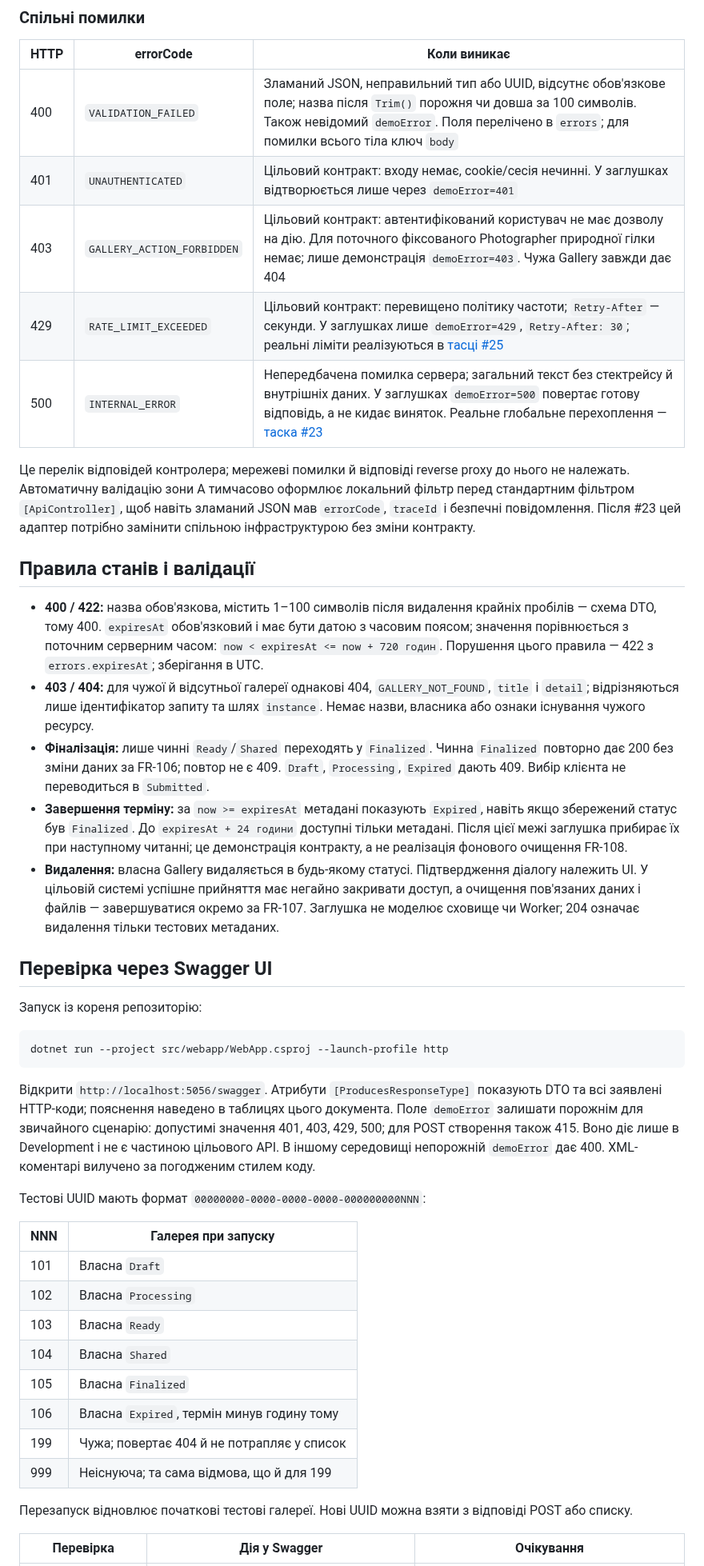
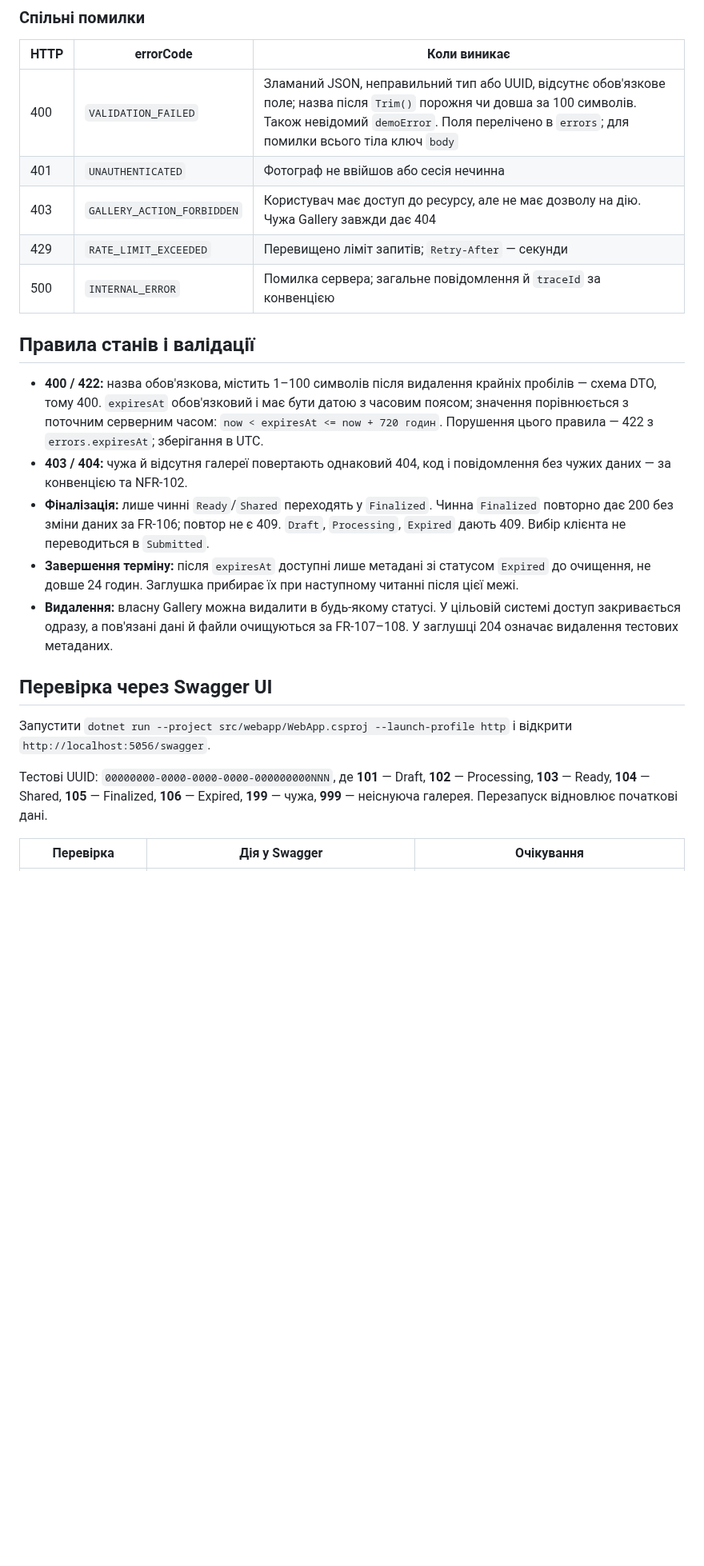
Before and after one commit to alonasaienko/picpick, a Markdown page: docs/05-error-handling/zone-a.md, the part around one of its changes. Shown at 80% size. Drawn GitHub-style; blank space fills up the shorter version.

Commit message:
docs(zone-a): simplify API guide and reference error convention

````diff
--- a/docs/05-error-handling/zone-a.md
+++ b/docs/05-error-handling/zone-a.md
@@ -27,45 +25,24 @@
 | HTTP | errorCode | Коли виникає |
 |---|---|---|
 | 400 | `VALIDATION_FAILED` | Зламаний JSON, неправильний тип або UUID, відсутнє обов'язкове поле; назва після `Trim()` порожня чи довша за 100 символів. Також невідомий `demoError`. Поля перелічено в `errors`; для помилки всього тіла ключ `body` |
-| 401 | `UNAUTHENTICATED` | Цільовий контракт: входу немає, cookie/сесія нечинні. У заглушках відтворюється лише через `demoError=401` |
-| 403 | `GALLERY_ACTION_FORBIDDEN` | Цільовий контракт: автентифікований користувач не має дозволу на дію. Для поточного фіксованого Photographer природної гілки немає; лише демонстрація `demoError=403`. Чужа Gallery завжди дає 404 |
-| 429 | `RATE_LIMIT_EXCEEDED` | Цільовий контракт: перевищено політику частоти; `Retry-After` — секунди. У заглушках лише `demoError=429`, `Retry-After: 30`; реальні ліміти реалізуються в [тасці #25](https://github.com/alonasaienko/picpick/issues/25) |
-| 500 | `INTERNAL_ERROR` | Непередбачена помилка сервера; загальний текст без стектрейсу й внутрішніх даних. У заглушках `demoError=500` повертає готову відповідь, а не кидає виняток. Реальне глобальне перехоплення — [таска #23](https://github.com/alonasaienko/picpick/issues/23) |
-
-Це перелік відповідей контролера; мережеві помилки й відповіді reverse proxy до нього не належать. Автоматичну валідацію зони A тимчасово оформлює локальний фільтр перед стандартним фільтром `[ApiController]`, щоб навіть зламаний JSON мав `errorCode`, `traceId` і безпечні повідомлення. Після #23 цей адаптер потрібно замінити спільною інфраструктурою без зміни контракту.
+| 401 | `UNAUTHENTICATED` | Фотограф не ввійшов або сесія нечинна |
+| 403 | `GALLERY_ACTION_FORBIDDEN` | Користувач має доступ до ресурсу, але не має дозволу на дію. Чужа Gallery завжди дає 404 |
+| 429 | `RATE_LIMIT_EXCEEDED` | Перевищено ліміт запитів; `Retry-After` — секунди |
+| 500 | `INTERNAL_ERROR` | Помилка сервера; загальне повідомлення й `traceId` за конвенцією |
 
 ## Правила станів і валідації
 
 - **400 / 422:** назва обов'язкова, містить 1–100 символів після видалення крайніх пробілів — схема DTO, тому 400. `expiresAt` обов'язковий і має бути датою з часовим поясом; значення порівнюється з поточним серверним часом: `now < expiresAt <= now + 720 годин`. Порушення цього правила — 422 з `errors.expiresAt`; зберігання в UTC.
-- **403 / 404:** для чужої й відсутньої галереї однакові 404, `GALLERY_NOT_FOUND`, `title` і `detail`; відрізняються лише ідентифікатор запиту та шлях `instance`. Немає назви, власника або ознаки існування чужого ресурсу.
+- **403 / 404:** чужа й відсутня галереї повертають однаковий 404, код і повідомлення без чужих даних — за конвенцією та NFR-102.
 - **Фіналізація:** лише чинні `Ready`/`Shared` переходять у `Finalized`. Чинна `Finalized` повторно дає 200 без зміни даних за FR-106; повтор не є 409. `Draft`, `Processing`, `Expired` дають 409. Вибір клієнта не переводиться в `Submitted`.
-- **Завершення терміну:** за `now >= expiresAt` метадані показують `Expired`, навіть якщо збережений статус був `Finalized`. До `expiresAt + 24 години` доступні тільки метадані. Після цієї межі заглушка прибирає їх при наступному читанні; це демонстрація контракту, а не реалізація фонового очищення FR-108.
-- **Видалення:** власна Gallery видаляється в будь-якому статусі. Підтвердження діалогу належить UI. У цільовій системі успішне прийняття має негайно закривати доступ, а очищення пов'язаних даних і файлів — завершуватися окремо за FR-107. Заглушка не моделює сховище чи Worker; 204 означає видалення тільки тестових метаданих.
+- **Завершення терміну:** після `expiresAt` доступні лише метадані зі статусом `Expired` до очищення, не довше 24 годин. Заглушка прибирає їх при наступному читанні після цієї межі.
+- **Видалення:** власну Gallery можна видалити в будь-якому статусі. У цільовій системі доступ закривається одразу, а пов'язані дані й файли очищуються за FR-107–108. У заглушці 204 означає видалення тестових метаданих.
 
 ## Перевірка через Swagger UI
 
-Запуск із кореня репозиторію:
+Запустити `dotnet run --project src/webapp/WebApp.csproj --launch-profile http` і відкрити `http://localhost:5056/swagger`.
 
-```powershell
-dotnet run --project src/webapp/WebApp.csproj --launch-profile http
-```
-
-Відкрити `http://localhost:5056/swagger`. Атрибути `[ProducesResponseType]` показують DTO та всі заявлені HTTP-коди; пояснення наведено в таблицях цього документа. Поле `demoError` залишати порожнім для звичайного сценарію: допустимі значення 401, 403, 429, 500; для POST створення також 415. Воно діє лише в Development і не є частиною цільового API. В іншому середовищі непорожній `demoError` дає 400. XML-коментарі вилучено за погодженим стилем коду.
-
-Тестові UUID мають формат `00000000-0000-0000-0000-000000000NNN`:
-
-| NNN | Галерея при запуску |
-|---|---|
-| 101 | Власна `Draft` |
-| 102 | Власна `Processing` |
-| 103 | Власна `Ready` |
-| 104 | Власна `Shared` |
-| 105 | Власна `Finalized` |
-| 106 | Власна `Expired`, термін минув годину тому |
-| 199 | Чужа; повертає 404 й не потрапляє у список |
-| 999 | Неіснуюча; та сама відмова, що й для 199 |
-
-Перезапуск відновлює початкові тестові галереї. Нові UUID можна взяти з відповіді POST або списку.
+Тестові UUID: `00000000-0000-0000-0000-000000000NNN`, де **101** — Draft, **102** — Processing, **103** — Ready, **104** — Shared, **105** — Finalized, **106** — Expired, **199** — чужа, **999** — неіснуюча галерея. Перезапуск відновлює початкові дані.
 
 | Перевірка | Дія у Swagger | Очікування |
 |---|---|---|
````
Also changed, not shown: other parts of docs/05-error-handling/zone-a.md (+4 -16 lines).
